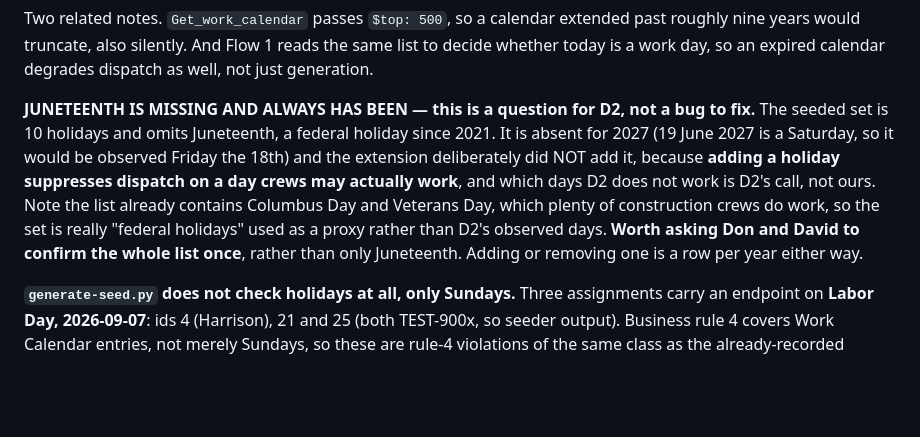
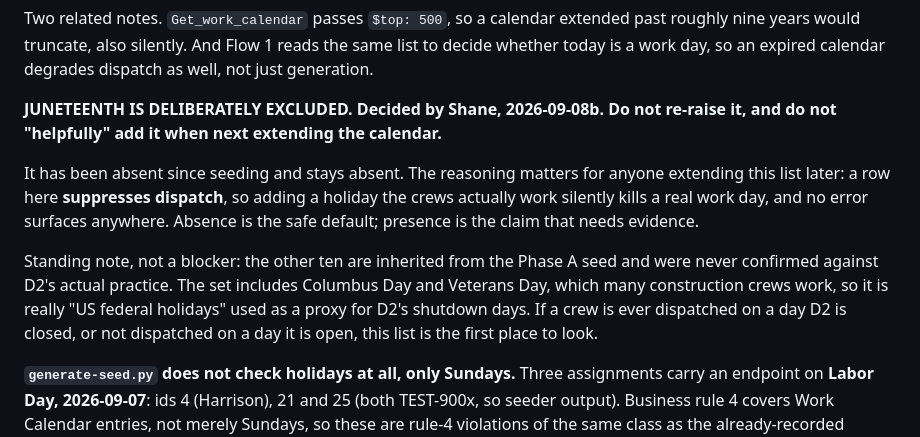
Before and after one commit to PlausiblyHuman/D2Scheduler, a Markdown page: CLAUDE.md, the part around the change. Drawn GitHub-style; blank space fills up the shorter version.

Commit message:
Work Calendar: record Juneteenth as deliberately excluded
Shane's call, 2026-09-08. Recorded as a decision rather than an open question
so it is not re-raised, and flagged specifically against being "helpfully"
added by a future session extending the calendar.

The reasoning is worth keeping for anyone touching this list: a row here
SUPPRESSES dispatch, so adding a holiday the crews actually work silently
kills a real work day with no error anywhere. Absence is the safe default;
presence is the claim needing evidence.

Left a standing note, not a blocker, that the other ten holidays are inherited
from the Phase A seed and were never confirmed against D2's actual practice.
The set includes Columbus Day and Veterans Day, which many construction crews
work, so it is federal holidays used as a proxy for D2's shutdown days. If a
crew is ever dispatched on a day D2 is closed, or missed on a day it is open,
this list is the first place to look.

Co-Authored-By: Claude Opus 5 (1M context) <noreply@anthropic.com>

```diff
--- a/CLAUDE.md
+++ b/CLAUDE.md
@@ -963,15 +963,19 @@ Two related notes. `Get_work_calendar` passes `$top: 500`, so a calendar extende
 nine years would truncate, also silently. And Flow 1 reads the same list to decide whether today
 is a work day, so an expired calendar degrades dispatch as well, not just generation.
 
-**JUNETEENTH IS MISSING AND ALWAYS HAS BEEN — this is a question for D2, not a bug to fix.**
-The seeded set is 10 holidays and omits Juneteenth, a federal holiday since 2021. It is absent for
-2027 (19 June 2027 is a Saturday, so it would be observed Friday the 18th) and the extension
-deliberately did NOT add it, because **adding a holiday suppresses dispatch on a day crews may
-actually work**, and which days D2 does not work is D2's call, not ours. Note the list already
-contains Columbus Day and Veterans Day, which plenty of construction crews do work, so the set is
-really "federal holidays" used as a proxy rather than D2's observed days. **Worth asking Don and
-David to confirm the whole list once**, rather than only Juneteenth. Adding or removing one is a
-row per year either way.
+**JUNETEENTH IS DELIBERATELY EXCLUDED. Decided by Shane, 2026-09-08b. Do not re-raise it, and
+do not "helpfully" add it when next extending the calendar.**
+
+It has been absent since seeding and stays absent. The reasoning matters for anyone extending
+this list later: a row here **suppresses dispatch**, so adding a holiday the crews actually work
+silently kills a real work day, and no error surfaces anywhere. Absence is the safe default;
+presence is the claim that needs evidence.
+
+Standing note, not a blocker: the other ten are inherited from the Phase A seed and were never
+confirmed against D2's actual practice. The set includes Columbus Day and Veterans Day, which
+many construction crews work, so it is really "US federal holidays" used as a proxy for D2's
+shutdown days. If a crew is ever dispatched on a day D2 is closed, or not dispatched on a day it
+is open, this list is the first place to look.
 
 **`generate-seed.py` does not check holidays at all, only Sundays.** Three assignments carry an
 endpoint on **Labor Day, 2026-09-07**: ids 4 (Harrison), 21 and 25 (both TEST-900x, so seeder
```
